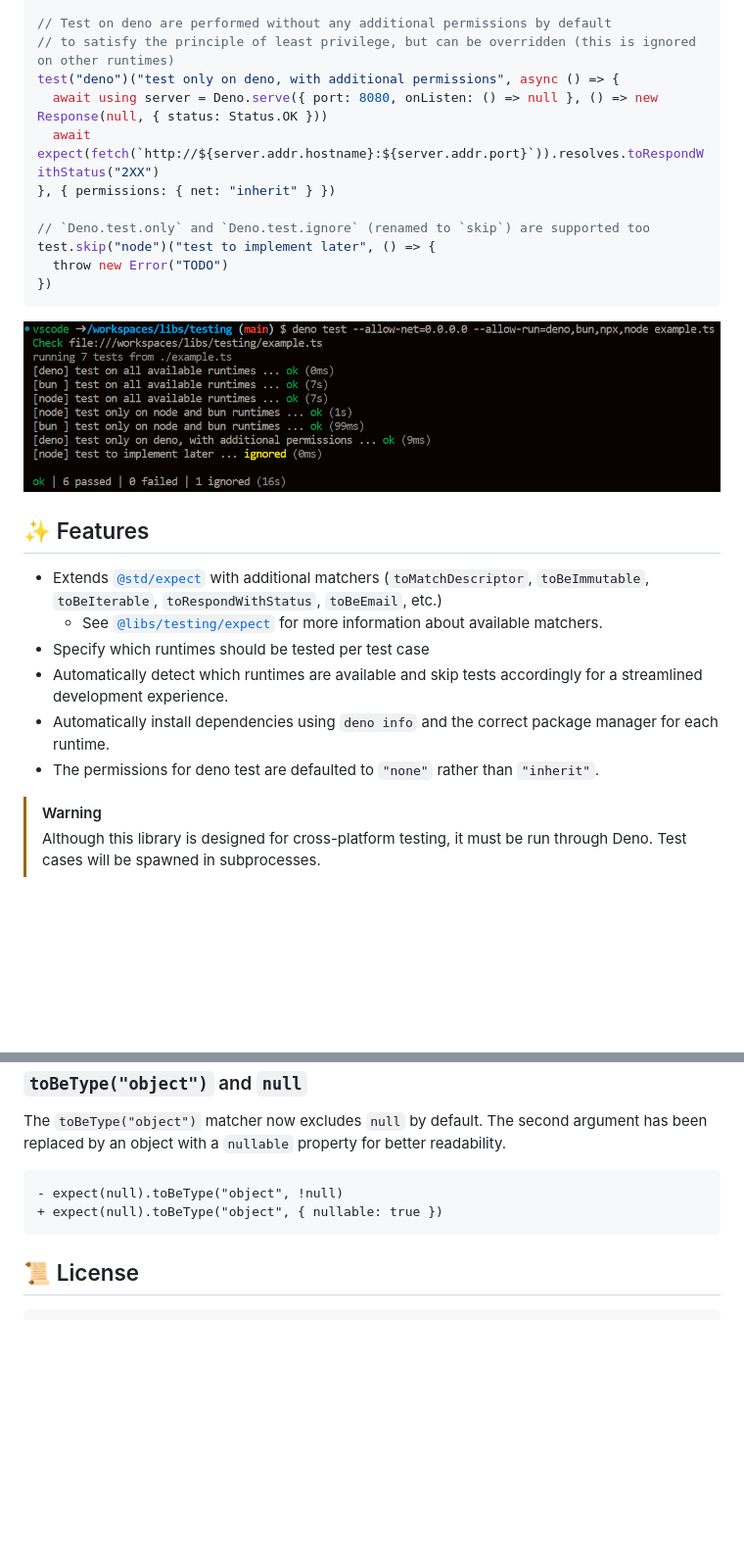
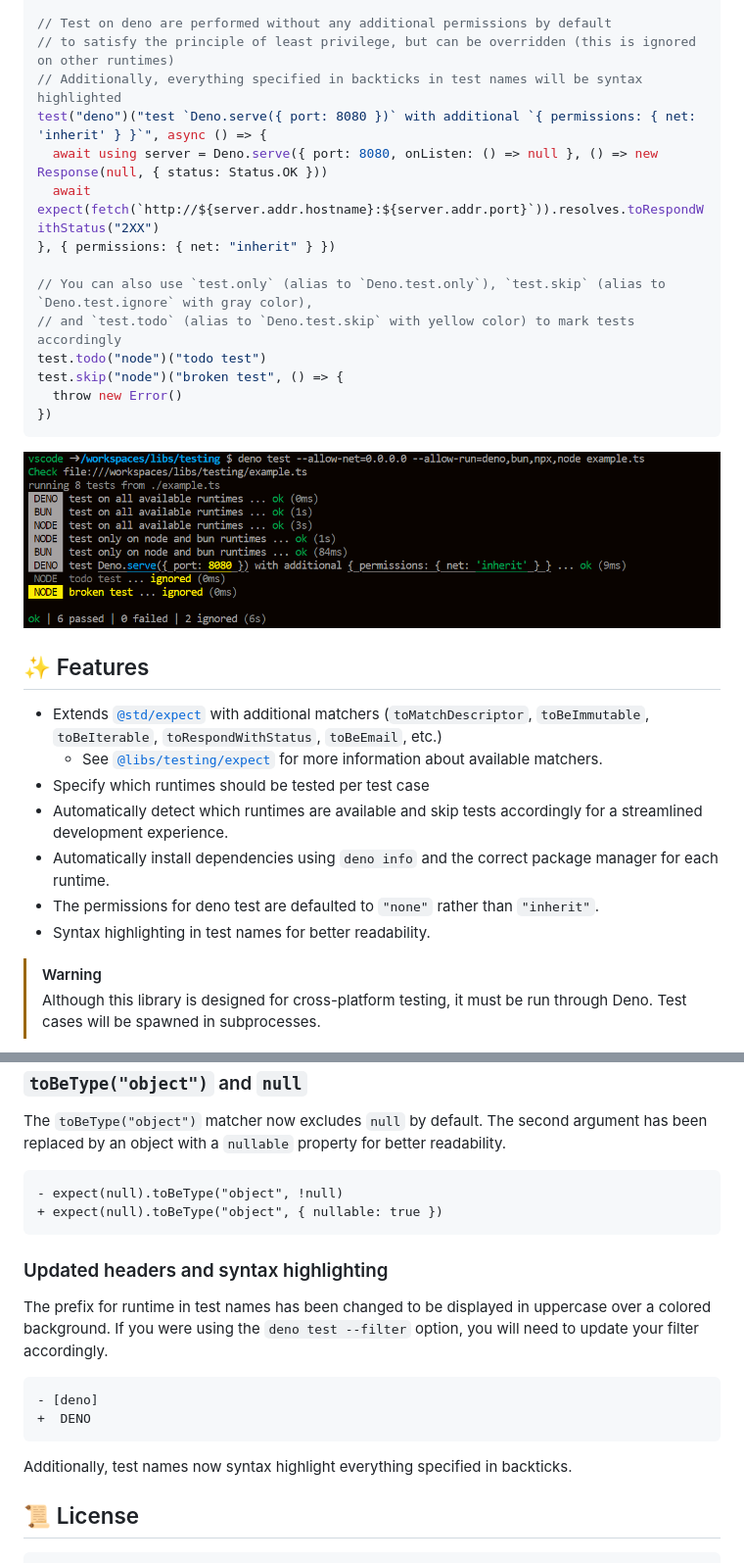
Before and after one commit to lowlighter/libs, a Markdown page: testing/README.md, 2 parts joined by grey strips. Shown at 98% size. GitHub-like rendering; pictures changed too: testing/example.png; blank space fills up the shorter version.

Commit message:
continue with syntax highlighting

````diff
--- a/testing/README.md
+++ b/testing/README.md
@@ -28,14 +28,17 @@ test("node", "bun")("test only on node and bun runtimes", () => {
 
 // Test on deno are performed without any additional permissions by default
 // to satisfy the principle of least privilege, but can be overridden (this is ignored on other runtimes)
-test("deno")("test only on deno, with additional permissions", async () => {
+// Additionally, everything specified in backticks in test names will be syntax highlighted
+test("deno")("test `Deno.serve({ port: 8080 })` with additional `{ permissions: { net: 'inherit' } }`", async () => {
   await using server = Deno.serve({ port: 8080, onListen: () => null }, () => new Response(null, { status: Status.OK }))
   await expect(fetch(`http://${server.addr.hostname}:${server.addr.port}`)).resolves.toRespondWithStatus("2XX")
 }, { permissions: { net: "inherit" } })
 
-// `Deno.test.only` and `Deno.test.ignore` (renamed to `skip`) are supported too
-test.skip("node")("test to implement later", () => {
-  throw new Error("TODO")
+// You can also use `test.only` (alias to `Deno.test.only`), `test.skip` (alias to `Deno.test.ignore` with gray color),
+// and `test.todo` (alias to `Deno.test.skip` with yellow color) to mark tests accordingly
+test.todo("node")("todo test")
+test.skip("node")("broken test", () => {
+  throw new Error()
 })
 ```
 
@@ -49,6 +52,7 @@ test.skip("node")("test to implement later", () => {
 - Automatically detect which runtimes are available and skip tests accordingly for a streamlined development experience.
 - Automatically install dependencies using `deno info` and the correct package manager for each runtime.
 - The permissions for deno test are defaulted to `"none"` rather than `"inherit"`.
+- Syntax highlighting in test names for better readability.
 
 > [!WARNING]
 > Although this library is designed for cross-platform testing, it must be run through Deno.
@@ -94,6 +98,18 @@ The second argument has been replaced by an object with a `nullable` property fo
 + expect(null).toBeType("object", { nullable: true })
 ```
 
+### Updated headers and syntax highlighting
+
+The prefix for runtime in test names has been changed to be displayed in uppercase over a colored background.
+If you were using the `deno test --filter` option, you will need to update your filter accordingly.
+
+```diff
+- [deno]
++  DENO
+```
+
+Additionally, test names now syntax highlight everything specified in backticks.
+
 ## 📜 License
 
 ```plaintext
````
Also changed, not shown: 9 other files.
